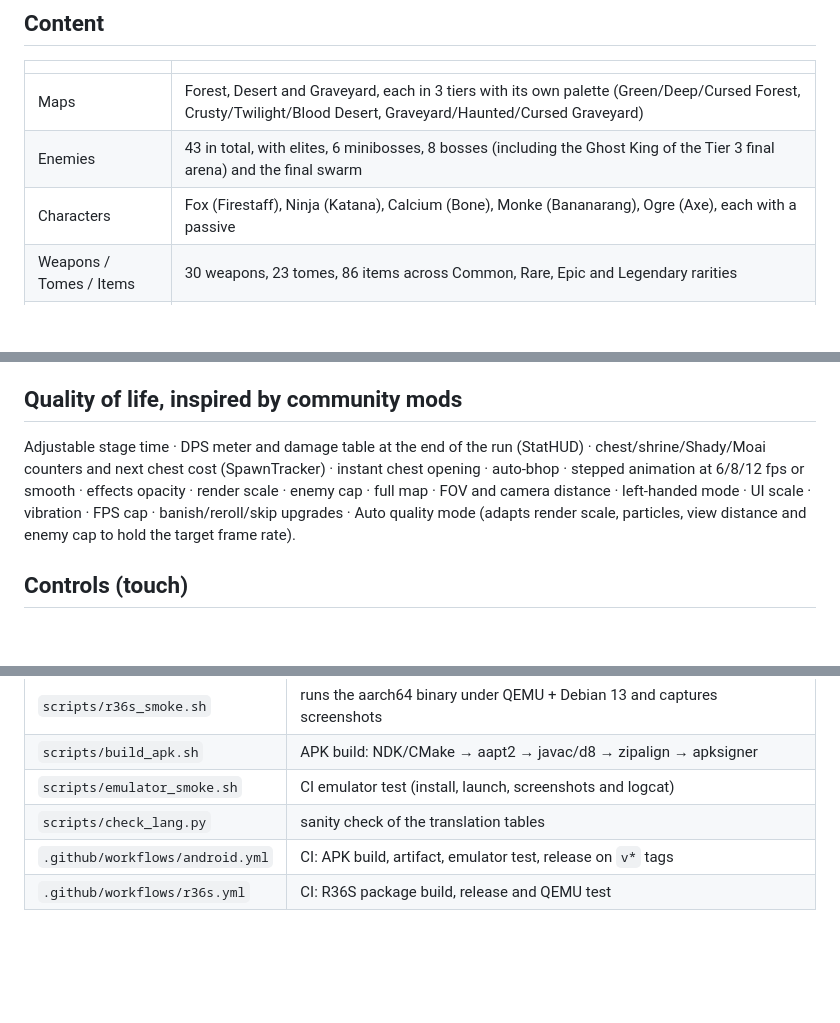
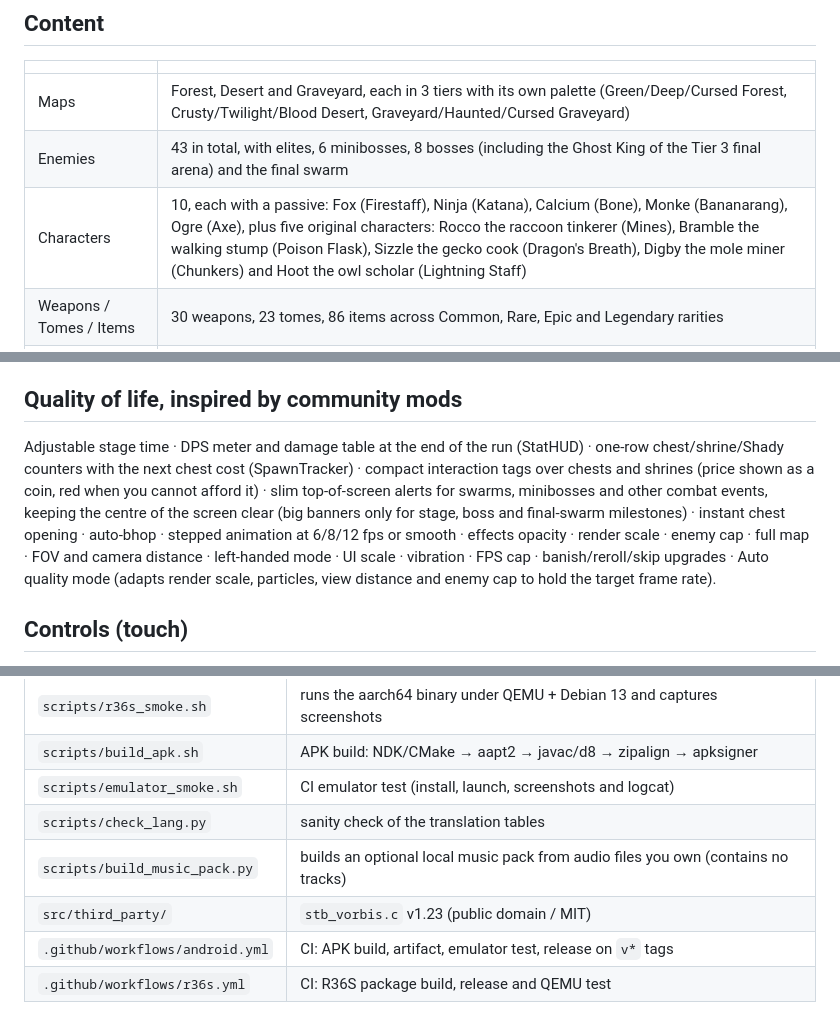
Before and after one commit to blackcocadastudios/omni-bonk-mobile, a Markdown page: README.md, 3 parts joined by grey strips. Rendered like a GitHub page; blank space fills up the shorter version.

```diff
--- a/README.md
+++ b/README.md
@@ -18,7 +18,7 @@ A 3D survival roguelite for Android and Linux handhelds (R36S / PortMaster), mad
 |---|---|
 | Maps | Forest, Desert and Graveyard, each in 3 tiers with its own palette (Green/Deep/Cursed Forest, Crusty/Twilight/Blood Desert, Graveyard/Haunted/Cursed Graveyard) |
 | Enemies | 43 in total, with elites, 6 minibosses, 8 bosses (including the Ghost King of the Tier 3 final arena) and the final swarm |
-| Characters | Fox (Firestaff), Ninja (Katana), Calcium (Bone), Monke (Bananarang), Ogre (Axe), each with a passive |
+| Characters | 10, each with a passive: Fox (Firestaff), Ninja (Katana), Calcium (Bone), Monke (Bananarang), Ogre (Axe), plus five original characters: Rocco the raccoon tinkerer (Mines), Bramble the walking stump (Poison Flask), Sizzle the gecko cook (Dragon's Breath), Digby the mole miner (Chunkers) and Hoot the owl scholar (Lightning Staff) |
 | Weapons / Tomes / Items | 30 weapons, 23 tomes, 86 items across Common, Rare, Epic and Legendary rarities |
 | Interactables | Chests (normal and free golden), Charge Shrines (upgrade towers), Greed, Cursed, Challenge, Moai, Shady Guy, Microwave, Shrine of Succ, pots, pumpkins, silver pots, tumbleweeds, crypt keys, portals |
 | Powerups | Shield, Clock, Gold x2, Rage, Magnet and Bomb |
@@ -33,7 +33,7 @@ A 3D survival roguelite for Android and Linux handhelds (R36S / PortMaster), mad
 
 ## Quality of life, inspired by community mods
 
-Adjustable stage time · DPS meter and damage table at the end of the run (StatHUD) · chest/shrine/Shady/Moai counters and next chest cost (SpawnTracker) · instant chest opening · auto-bhop · stepped animation at 6/8/12 fps or smooth · effects opacity · render scale · enemy cap · full map · FOV and camera distance · left-handed mode · UI scale · vibration · FPS cap · banish/reroll/skip upgrades · Auto quality mode (adapts render scale, particles, view distance and enemy cap to hold the target frame rate).
+Adjustable stage time · DPS meter and damage table at the end of the run (StatHUD) · one-row chest/shrine/Shady counters with the next chest cost (SpawnTracker) · compact interaction tags over chests and shrines (price shown as a coin, red when you cannot afford it) · slim top-of-screen alerts for swarms, minibosses and other combat events, keeping the centre of the screen clear (big banners only for stage, boss and final-swarm milestones) · instant chest opening · auto-bhop · stepped animation at 6/8/12 fps or smooth · effects opacity · render scale · enemy cap · full map · FOV and camera distance · left-handed mode · UI scale · vibration · FPS cap · banish/reroll/skip upgrades · Auto quality mode (adapts render scale, particles, view distance and enemy cap to hold the target frame rate).
 
 ## Controls (touch)
 
@@ -84,6 +113,8 @@ The binary only depends on `libSDL2-2.0.so.0` and glibc 2.27 or newer; the OpenG
 | `scripts/build_apk.sh` | APK build: NDK/CMake → aapt2 → javac/d8 → zipalign → apksigner |
 | `scripts/emulator_smoke.sh` | CI emulator test (install, launch, screenshots and logcat) |
 | `scripts/check_lang.py` | sanity check of the translation tables |
+| `scripts/build_music_pack.py` | builds an optional local music pack from audio files you own (contains no tracks) |
+| `src/third_party/` | `stb_vorbis.c` v1.23 (public domain / MIT) |
 | `.github/workflows/android.yml` | CI: APK build, artifact, emulator test, release on `v*` tags |
 | `.github/workflows/r36s.yml` | CI: R36S package build, release and QEMU test |
 
```
Also changed, not shown: other parts of README.md (+32 -1 lines), ports/omnibonk/README.md (+7 -1 lines), docs/art_06_characters.jpg.
